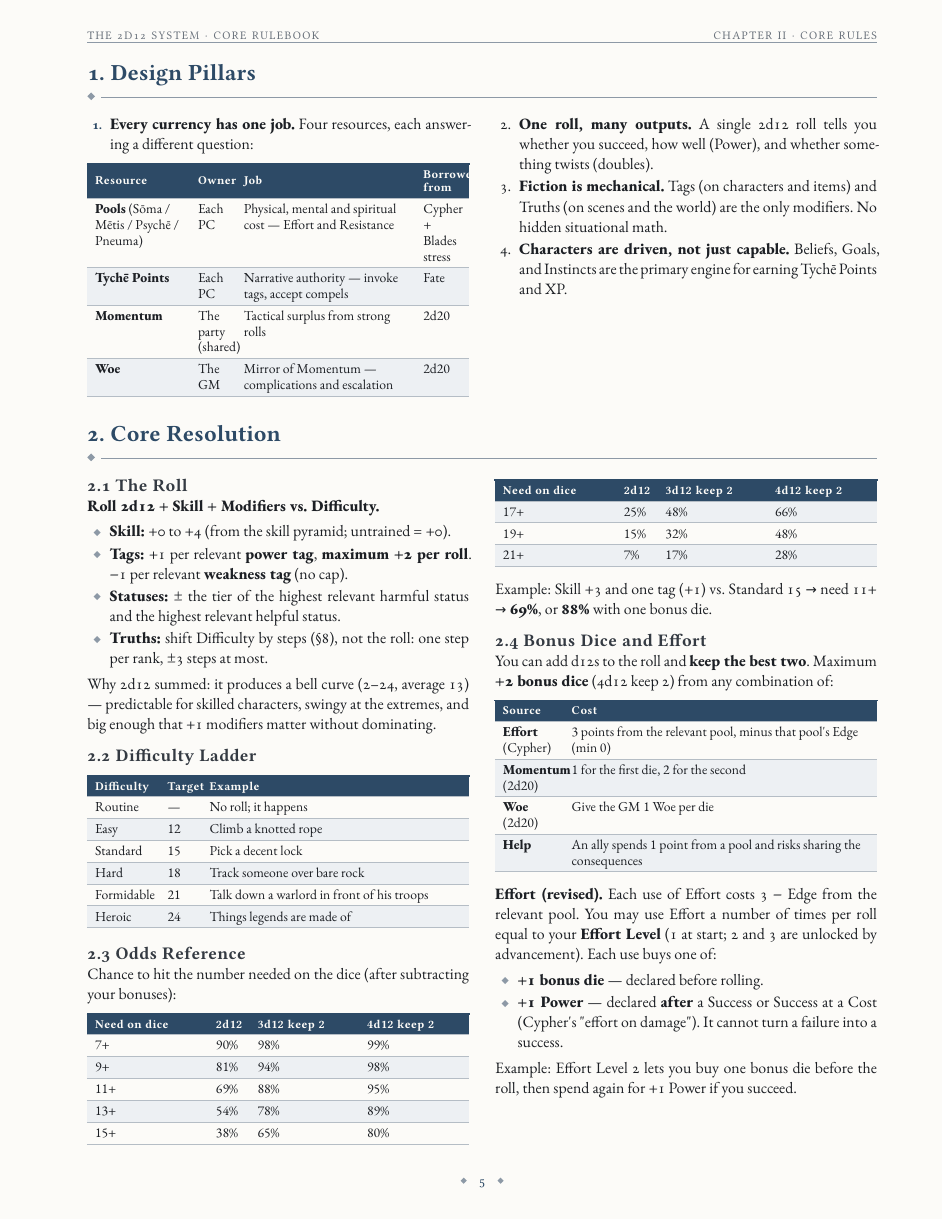
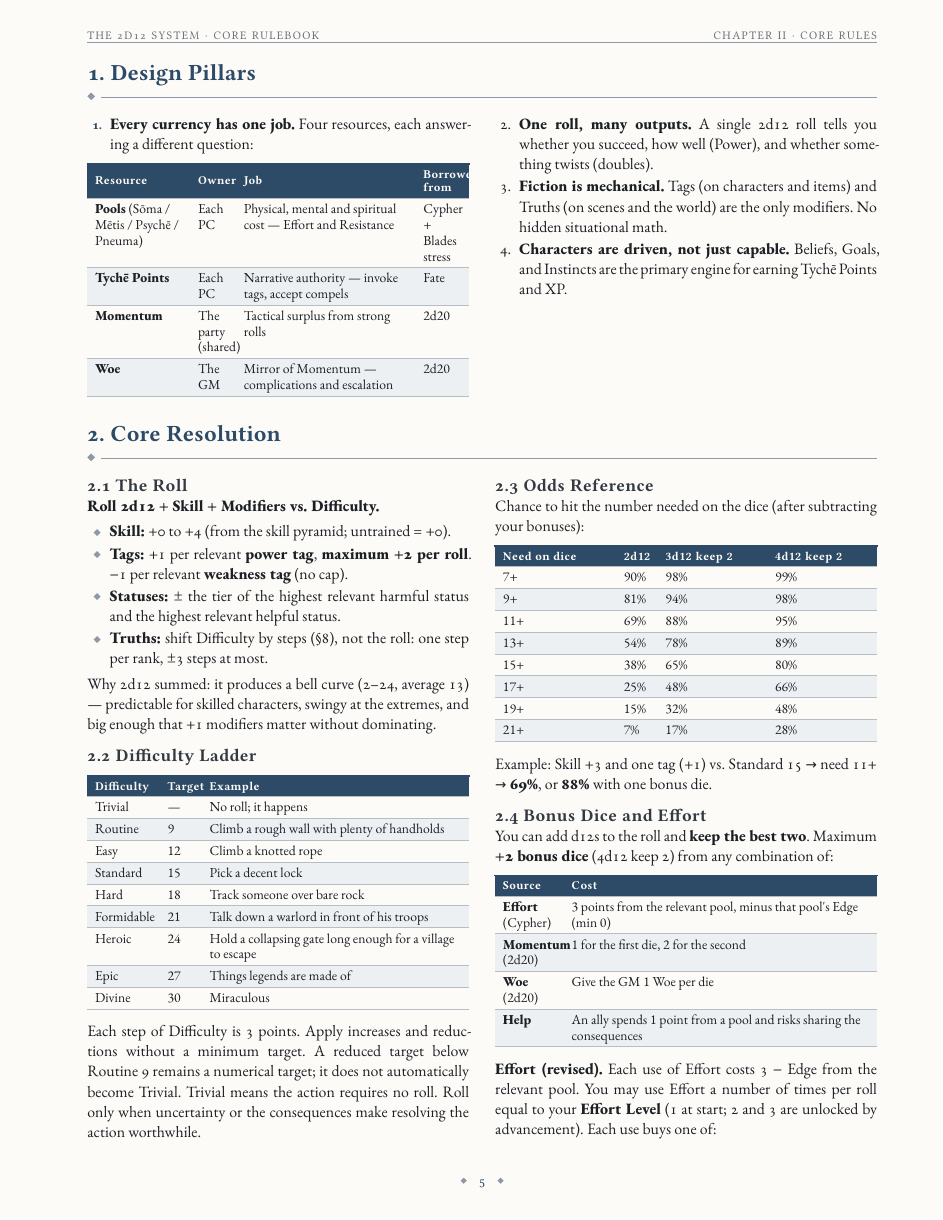
Before and after one commit to SkroxiousDM/2d12GameSystem, a Typst document (docs/2d12System/the-2d12-system-v2-core-rulebook.typ, which reads docs/2d12System/chapter-2.2-core-resolution.typ, docs/2d12System/chapter-7-appendix-a-quick-reference.typ): page 9 of 91. Compiled offline with Typst 0.15; a missing font is replaced by an installed copy or a similar font.

Commit message:
Expand core difficulty ladder from Trivial to Divine

```diff
--- a/docs/2d12System/chapter-2.2-core-resolution.typ
+++ b/docs/2d12System/chapter-2.2-core-resolution.typ
@@ -19,15 +19,20 @@ Why 2d12 summed: it produces a bell curve (2--24, average 13) --- predictable fo
     align: (auto,auto,auto,),
     table.header([Difficulty], [Target], [Example],),
     table.hline(),
-    [Routine], [---], [No roll; it happens],
+    [Trivial], [---], [No roll; it happens],
+    [Routine], [9], [Climb a rough wall with plenty of handholds],
     [Easy], [12], [Climb a knotted rope],
     [Standard], [15], [Pick a decent lock],
     [Hard], [18], [Track someone over bare rock],
     [Formidable], [21], [Talk down a warlord in front of his troops],
-    [Heroic], [24], [Things legends are made of],
+    [Heroic], [24], [Hold a collapsing gate long enough for a village to escape],
+    [Epic], [27], [Things legends are made of],
+    [Divine], [30], [Miraculous],
   )]
   , kind: table
   )
+
+Each step of Difficulty is 3 points. Apply increases and reductions without a minimum target. A reduced target below Routine 9 remains a numerical target; it does not automatically become Trivial. Trivial means the action requires no roll. Roll only when uncertainty or the consequences make resolving the action worthwhile.
 
 === 2.3 Odds Reference
 Chance to hit the number needed on the dice (after subtracting your bonuses):
--- a/docs/2d12System/chapter-7-appendix-a-quick-reference.typ
+++ b/docs/2d12System/chapter-7-appendix-a-quick-reference.typ
@@ -16,7 +16,8 @@
 == Difficulty
 #table(columns: (1fr, auto),
   table.header([Difficulty], [Target]),
-  [Routine], [No roll], [Easy], [12], [Standard], [15], [Hard], [18], [Formidable], [21], [Heroic], [24])
+  [Trivial], [No roll], [Routine], [9], [Easy], [12], [Standard], [15], [Hard], [18], [Formidable], [21], [Heroic], [24], [Epic], [27], [Divine], [30])
+Each step is 3 points; no minimum target. A target below Routine 9 does not automatically become Trivial (Core Rules §2.2).
 
 == Outcomes
 #table(columns: (34%, 66%),
```
